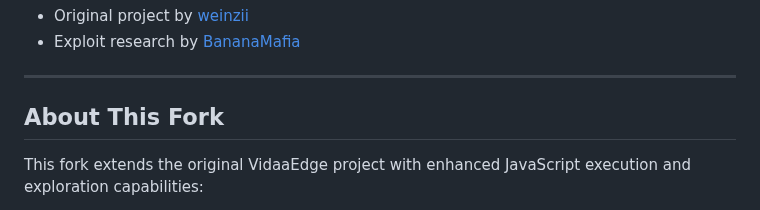
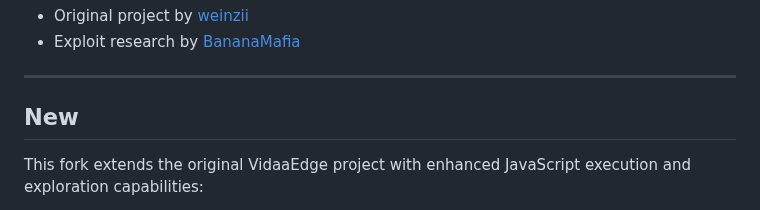
Before and after one commit to weinzii/vidaa-edge, a Markdown page: README.md, the part around the change. GitHub-like rendering.

```diff
--- a/README.md
+++ b/README.md
@@ -13,7 +13,7 @@ A development toolkit for VidaaOS-based TVs enabling remote function exploration
 
 ---
 
-## About This Fork
+## New
 
 This fork extends the original VidaaEdge project with enhanced JavaScript execution and exploration capabilities:
 
```
